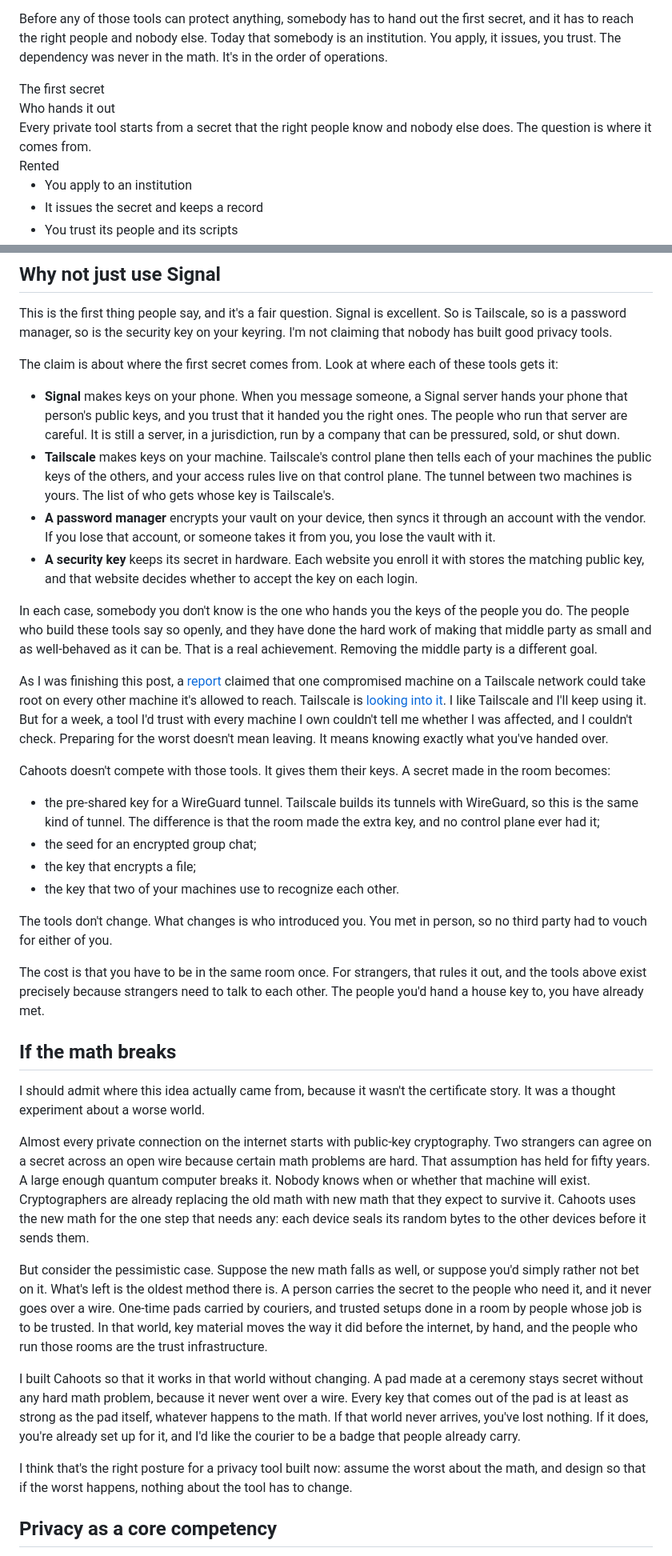
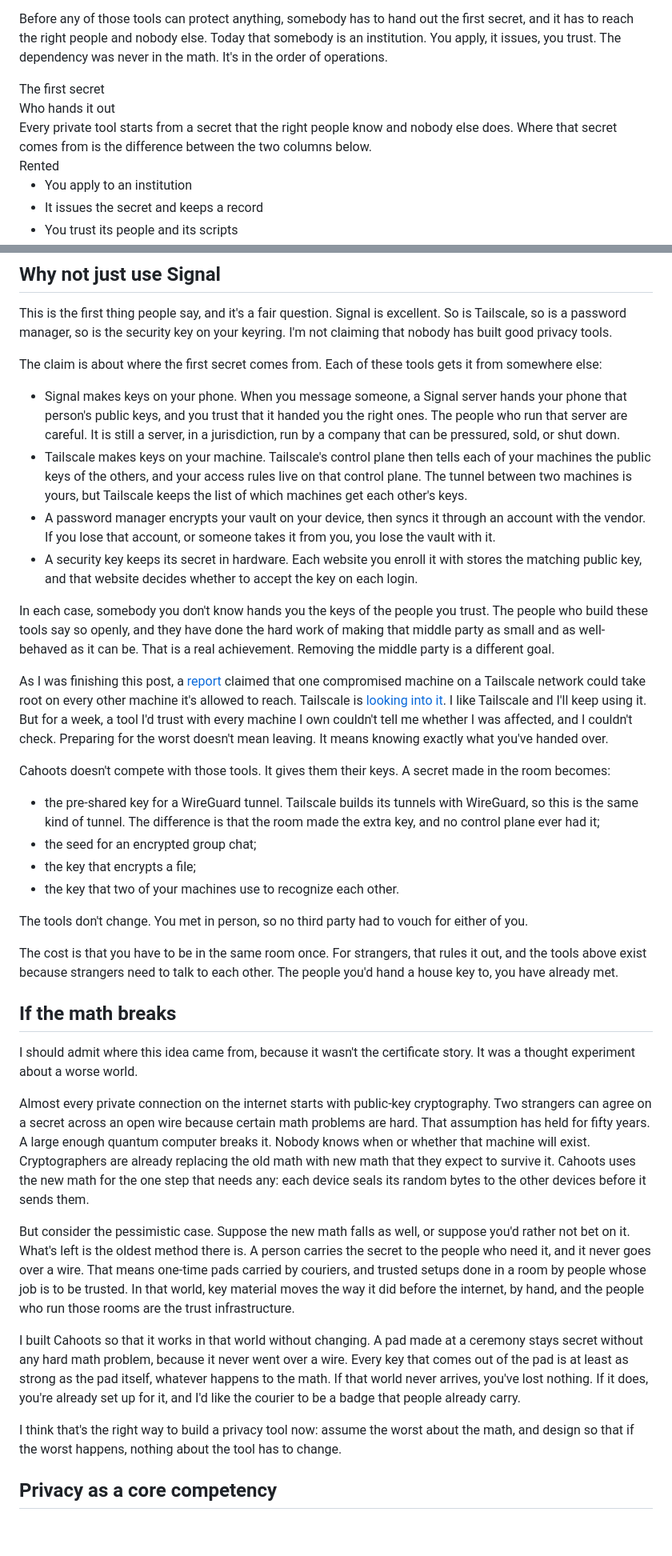
Before and after one commit to yourbuddyconner/cahoots, a Markdown page: blog/2026-10-25-privacy-hardware-needs-a-renaissance.md, 2 parts joined by grey strips. Shown at 80% size. GitHub-like rendering; blank space fills up the shorter version.

Commit message:
Blog: clean the remaining patterns out of the parts I wrote; the lede, About box, captions and my three sections

```diff
--- a/blog/2026-10-25-privacy-hardware-needs-a-renaissance.md
+++ b/blog/2026-10-25-privacy-hardware-needs-a-renaissance.md
@@ -52,7 +52,7 @@ Before any of those tools can protect anything, somebody has to hand out the fir
 <div class="cr">
   <div class="cr-eyebrow">The first secret</div>
   <div class="cr-title">Who hands it out</div>
-  <div class="cr-sub">Every private tool starts from a secret that the right people know and nobody else does. The question is where it comes from.</div>
+  <div class="cr-sub">Every private tool starts from a secret that the right people know and nobody else does. Where that secret comes from is the difference between the two columns below.</div>
   <div class="cr-cols">
     <div class="cr-col">
       <div class="cr-ctitle">Rented</div>
@@ -99,14 +99,14 @@ That covers a lot of what people and small organizations actually need from each
 
 This is the first thing people say, and it's a fair question. Signal is excellent. So is Tailscale, so is a password manager, so is the security key on your keyring. I'm not claiming that nobody has built good privacy tools.
 
-The claim is about where the first secret comes from. Look at where each of these tools gets it:
+The claim is about where the first secret comes from. Each of these tools gets it from somewhere else:
 
-- **Signal** makes keys on your phone. When you message someone, a Signal server hands your phone that person's public keys, and you trust that it handed you the right ones. The people who run that server are careful. It is still a server, in a jurisdiction, run by a company that can be pressured, sold, or shut down.
-- **Tailscale** makes keys on your machine. Tailscale's control plane then tells each of your machines the public keys of the others, and your access rules live on that control plane. The tunnel between two machines is yours. The list of who gets whose key is Tailscale's.
-- **A password manager** encrypts your vault on your device, then syncs it through an account with the vendor. If you lose that account, or someone takes it from you, you lose the vault with it.
-- **A security key** keeps its secret in hardware. Each website you enroll it with stores the matching public key, and that website decides whether to accept the key on each login.
+- Signal makes keys on your phone. When you message someone, a Signal server hands your phone that person's public keys, and you trust that it handed you the right ones. The people who run that server are careful. It is still a server, in a jurisdiction, run by a company that can be pressured, sold, or shut down.
+- Tailscale makes keys on your machine. Tailscale's control plane then tells each of your machines the public keys of the others, and your access rules live on that control plane. The tunnel between two machines is yours, but Tailscale keeps the list of which machines get each other's keys.
+- A password manager encrypts your vault on your device, then syncs it through an account with the vendor. If you lose that account, or someone takes it from you, you lose the vault with it.
+- A security key keeps its secret in hardware. Each website you enroll it with stores the matching public key, and that website decides whether to accept the key on each login.
 
-In each case, somebody you don't know is the one who hands you the keys of the people you do. The people who build these tools say so openly, and they have done the hard work of making that middle party as small and as well-behaved as it can be. That is a real achievement. Removing the middle party is a different goal.
+In each case, somebody you don't know hands you the keys of the people you trust. The people who build these tools say so openly, and they have done the hard work of making that middle party as small and as well-behaved as it can be. That is a real achievement. Removing the middle party is a different goal.
 
 As I was finishing this post, a [report](https://tailworm.com/) claimed that one compromised machine on a Tailscale network could take root on every other machine it's allowed to reach. Tailscale is [looking into it](https://thehackernews.com/2026/10/unpatched-tailscale-ssh-flaws-could-let.html). I like Tailscale and I'll keep using it. But for a week, a tool I'd trust with every machine I own couldn't tell me whether I was affected, and I couldn't check. Preparing for the worst doesn't mean leaving. It means knowing exactly what you've handed over.
 
@@ -117,21 +117,21 @@ Cahoots doesn't compete with those tools. It gives them their keys. A secret mad
 - the key that encrypts a file;
 - the key that two of your machines use to recognize each other.
 
-The tools don't change. What changes is who introduced you. You met in person, so no third party had to vouch for either of you.
+The tools don't change. You met in person, so no third party had to vouch for either of you.
 
-The cost is that you have to be in the same room once. For strangers, that rules it out, and the tools above exist precisely because strangers need to talk to each other. The people you'd hand a house key to, you have already met.
+The cost is that you have to be in the same room once. For strangers, that rules it out, and the tools above exist because strangers need to talk to each other. The people you'd hand a house key to, you have already met.
 
 ## If the math breaks
 
-I should admit where this idea actually came from, because it wasn't the certificate story. It was a thought experiment about a worse world.
+I should admit where this idea came from, because it wasn't the certificate story. It was a thought experiment about a worse world.
 
 Almost every private connection on the internet starts with public-key cryptography. Two strangers can agree on a secret across an open wire because certain math problems are hard. That assumption has held for fifty years. A large enough quantum computer breaks it. Nobody knows when or whether that machine will exist. Cryptographers are already replacing the old math with new math that they expect to survive it. Cahoots uses the new math for the one step that needs any: each device seals its random bytes to the other devices before it sends them.
 
-But consider the pessimistic case. Suppose the new math falls as well, or suppose you'd simply rather not bet on it. What's left is the oldest method there is. A person carries the secret to the people who need it, and it never goes over a wire. One-time pads carried by couriers, and trusted setups done in a room by people whose job is to be trusted. In that world, key material moves the way it did before the internet, by hand, and the people who run those rooms are the trust infrastructure.
+But consider the pessimistic case. Suppose the new math falls as well, or suppose you'd rather not bet on it. What's left is the oldest method there is. A person carries the secret to the people who need it, and it never goes over a wire. That means one-time pads carried by couriers, and trusted setups done in a room by people whose job is to be trusted. In that world, key material moves the way it did before the internet, by hand, and the people who run those rooms are the trust infrastructure.
 
 I built Cahoots so that it works in that world without changing. A pad made at a ceremony stays secret without any hard math problem, because it never went over a wire. Every key that comes out of the pad is at least as strong as the pad itself, whatever happens to the math. If that world never arrives, you've lost nothing. If it does, you're already set up for it, and I'd like the courier to be a badge that people already carry.
 
-I think that's the right posture for a privacy tool built now: assume the worst about the math, and design so that if the worst happens, nothing about the tool has to change.
+I think that's the right way to build a privacy tool now: assume the worst about the math, and design so that if the worst happens, nothing about the tool has to change.
 
 ## Privacy as a core competency
 
```
Also changed, not shown: other parts of blog/2026-10-25-privacy-hardware-needs-a-renaissance.md (+7 -7 lines).
